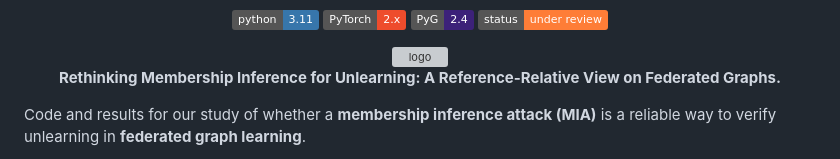
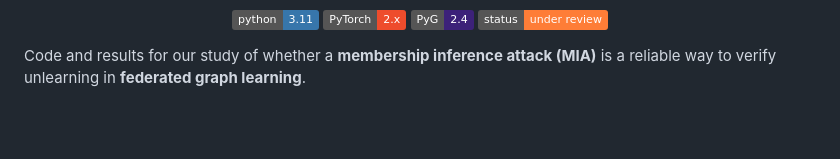
Before and after one commit to s-masif/fgu_mia_rfs, a Markdown page: README.md, the part around one of its changes. Drawn GitHub-style; badges without logos; blank space fills up the shorter version; grey boxes are pictures that could not be loaded.

```diff
--- a/README.md
+++ b/README.md
@@ -6,14 +10,6 @@
   <img src="https://img.shields.io/badge/PyG-2.4-3C2179" alt="PyG">
   <img src="https://img.shields.io/badge/status-under%20review-orange" alt="Status">
 </p>
-
-</div>
-
-<div align="center">
-
-<img src="logo_3.png" alt="logo" width="370"/>
-
-**Rethinking Membership Inference for Unlearning: A Reference-Relative View on Federated Graphs.**
 
 </div>
 
```
Also changed, not shown: other parts of README.md (+4 -0 lines).
